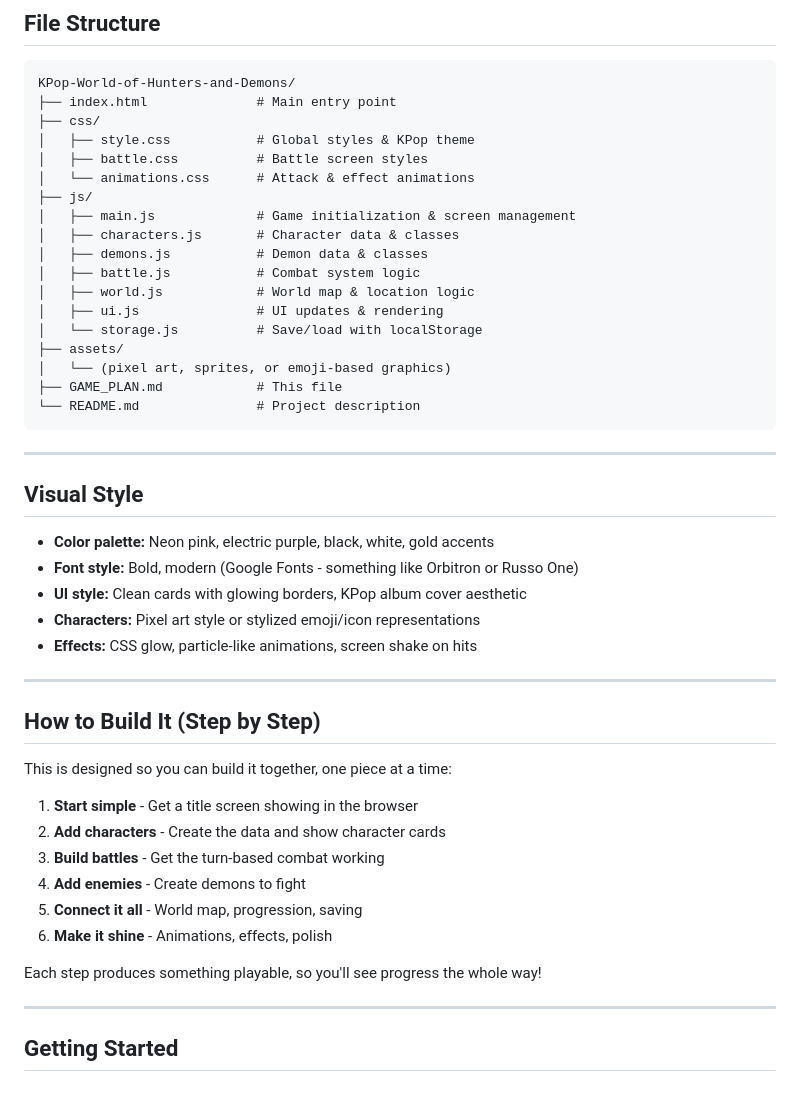
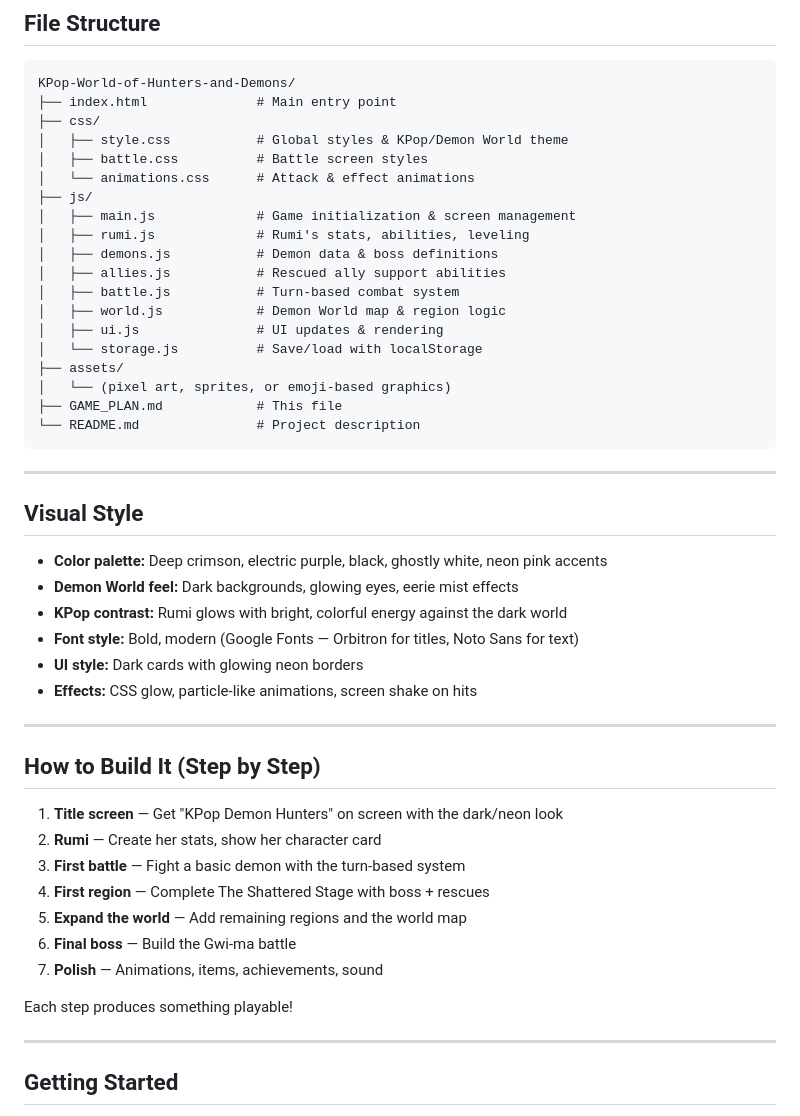
Before and after one commit to andresravinet/KPop-World-of-Hunters-and-Demons, a Markdown page: GAME_PLAN.md, the part around one of its changes. Drawn GitHub-style.

```diff
--- a/GAME_PLAN.md
+++ b/GAME_PLAN.md
@@ -97,15 +185,16 @@ By day, they're the hottest KPop group in the world. By night, they're elite dem
 KPop-World-of-Hunters-and-Demons/
 ├── index.html              # Main entry point
 ├── css/
-│   ├── style.css           # Global styles & KPop theme
+│   ├── style.css           # Global styles & KPop/Demon World theme
 │   ├── battle.css          # Battle screen styles
 │   └── animations.css      # Attack & effect animations
 ├── js/
 │   ├── main.js             # Game initialization & screen management
-│   ├── characters.js       # Character data & classes
-│   ├── demons.js           # Demon data & classes
-│   ├── battle.js           # Combat system logic
-│   ├── world.js            # World map & location logic
+│   ├── rumi.js             # Rumi's stats, abilities, leveling
+│   ├── demons.js           # Demon data & boss definitions
+│   ├── allies.js           # Rescued ally support abilities
+│   ├── battle.js           # Turn-based combat system
+│   ├── world.js            # Demon World map & region logic
 │   ├── ui.js               # UI updates & rendering
 │   └── storage.js          # Save/load with localStorage
 ├── assets/
@@ -118,26 +207,26 @@ KPop-World-of-Hunters-and-Demons/
 
 ## Visual Style
 
-- **Color palette:** Neon pink, electric purple, black, white, gold accents
-- **Font style:** Bold, modern (Google Fonts - something like Orbitron or Russo One)
-- **UI style:** Clean cards with glowing borders, KPop album cover aesthetic
-- **Characters:** Pixel art style or stylized emoji/icon representations
+- **Color palette:** Deep crimson, electric purple, black, ghostly white, neon pink accents
+- **Demon World feel:** Dark backgrounds, glowing eyes, eerie mist effects
+- **KPop contrast:** Rumi glows with bright, colorful energy against the dark world
+- **Font style:** Bold, modern (Google Fonts — Orbitron for titles, Noto Sans for text)
+- **UI style:** Dark cards with glowing neon borders
 - **Effects:** CSS glow, particle-like animations, screen shake on hits
 
 ---
 
 ## How to Build It (Step by Step)
 
-This is designed so you can build it together, one piece at a time:
+1. **Title screen** — Get "KPop Demon Hunters" on screen with the dark/neon look
+2. **Rumi** — Create her stats, show her character card
+3. **First battle** — Fight a basic demon with the turn-based system
+4. **First region** — Complete The Shattered Stage with boss + rescues
+5. **Expand the world** — Add remaining regions and the world map
+6. **Final boss** — Build the Gwi-ma battle
+7. **Polish** — Animations, items, achievements, sound
 
-1. **Start simple** - Get a title screen showing in the browser
-2. **Add characters** - Create the data and show character cards
-3. **Build battles** - Get the turn-based combat working
-4. **Add enemies** - Create demons to fight
-5. **Connect it all** - World map, progression, saving
-6. **Make it shine** - Animations, effects, polish
-
-Each step produces something playable, so you'll see progress the whole way!
+Each step produces something playable!
 
 ---
 
```
Also changed, not shown: other parts of GAME_PLAN.md (+153 -65 lines).
